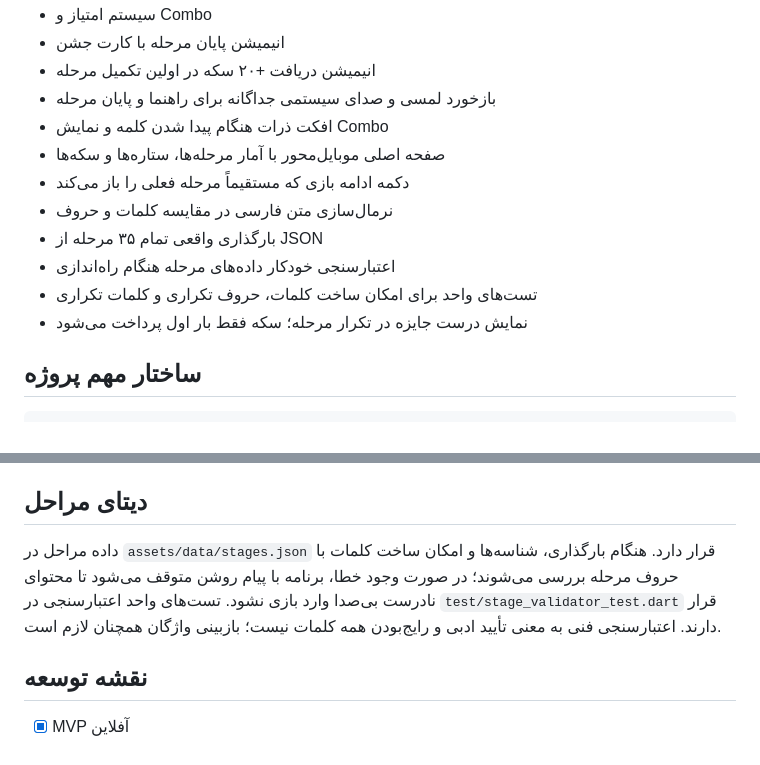
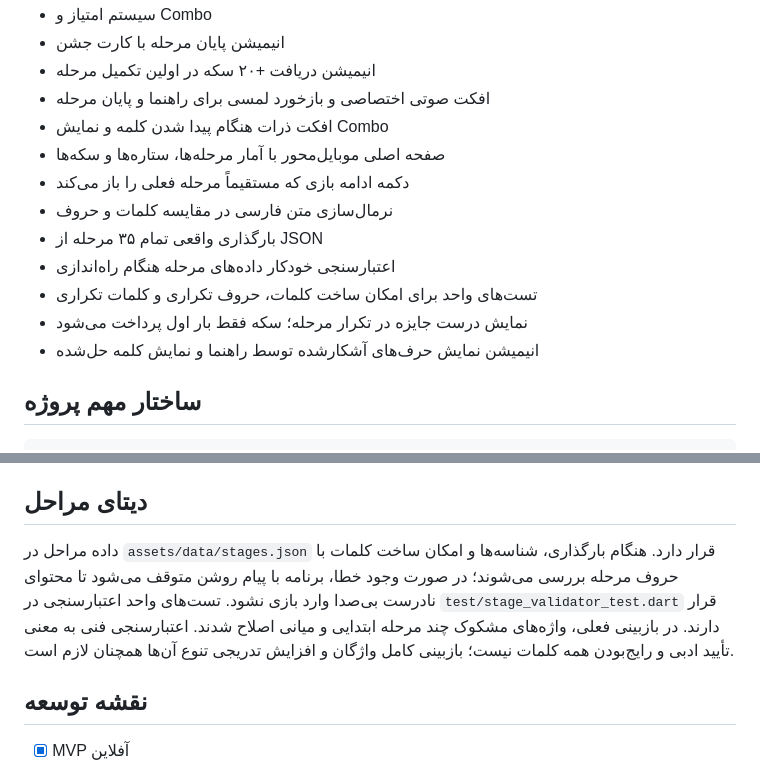
Before and after one commit to KazemKeshavarz/FlutterWordGame, a Markdown page: docs/GAME_DEVELOPMENT.md, 2 parts joined by grey strips. Rendered like a GitHub page.

Commit message:
Document vocabulary cleanup and animated hint reveal

````diff
--- a/docs/GAME_DEVELOPMENT.md
+++ b/docs/GAME_DEVELOPMENT.md
@@ -19,7 +19,7 @@
 - سیستم امتیاز و Combo
 - انیمیشن پایان مرحله با کارت جشن
 - انیمیشن دریافت +۲۰ سکه در اولین تکمیل مرحله
-- بازخورد لمسی و صدای سیستمی جداگانه برای راهنما و پایان مرحله
+- افکت صوتی اختصاصی و بازخورد لمسی برای راهنما و پایان مرحله
 - افکت ذرات هنگام پیدا شدن کلمه و نمایش Combo
 - صفحه اصلی موبایل‌محور با آمار مرحله‌ها، ستاره‌ها و سکه‌ها
 - دکمه ادامه بازی که مستقیماً مرحله فعلی را باز می‌کند
@@ -28,6 +28,7 @@
 - اعتبارسنجی خودکار داده‌های مرحله هنگام راه‌اندازی
 - تست‌های واحد برای امکان ساخت کلمات، حروف تکراری و کلمات تکراری
 - نمایش درست جایزه در تکرار مرحله؛ سکه فقط بار اول پرداخت می‌شود
+- انیمیشن نمایش حرف‌های آشکارشده توسط راهنما و نمایش کلمه حل‌شده
 
 ## ساختار مهم پروژه
 ```text
@@ -86,7 +87,7 @@ assets/audio/
 `PersianTextNormalizer` حروف عربی/فارسی را یکسان می‌کند و برخی حرکات، کشیده و نیم‌فاصله را هنگام مقایسه حذف می‌کند.
 
 ## دیتای مراحل
-داده مراحل در `assets/data/stages.json` قرار دارد. هنگام بارگذاری، شناسه‌ها و امکان ساخت کلمات با حروف مرحله بررسی می‌شوند؛ در صورت وجود خطا، برنامه با پیام روشن متوقف می‌شود تا محتوای نادرست بی‌صدا وارد بازی نشود. تست‌های واحد اعتبارسنجی در `test/stage_validator_test.dart` قرار دارند. اعتبارسنجی فنی به معنی تأیید ادبی و رایج‌بودن همه کلمات نیست؛ بازبینی واژگان همچنان لازم است.
+داده مراحل در `assets/data/stages.json` قرار دارد. هنگام بارگذاری، شناسه‌ها و امکان ساخت کلمات با حروف مرحله بررسی می‌شوند؛ در صورت وجود خطا، برنامه با پیام روشن متوقف می‌شود تا محتوای نادرست بی‌صدا وارد بازی نشود. تست‌های واحد اعتبارسنجی در `test/stage_validator_test.dart` قرار دارند. در بازبینی فعلی، واژه‌های مشکوک چند مرحله ابتدایی و میانی اصلاح شدند. اعتبارسنجی فنی به معنی تأیید ادبی و رایج‌بودن همه کلمات نیست؛ بازبینی کامل واژگان و افزایش تدریجی تنوع آن‌ها همچنان لازم است.
 
 ## نقشه توسعه
 - [x] MVP آفلاین
````
